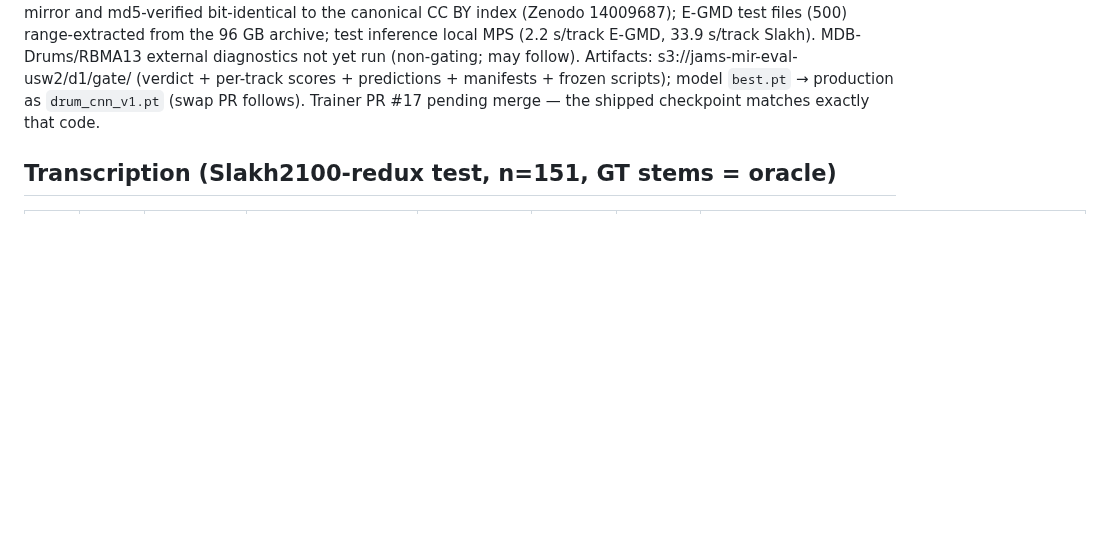
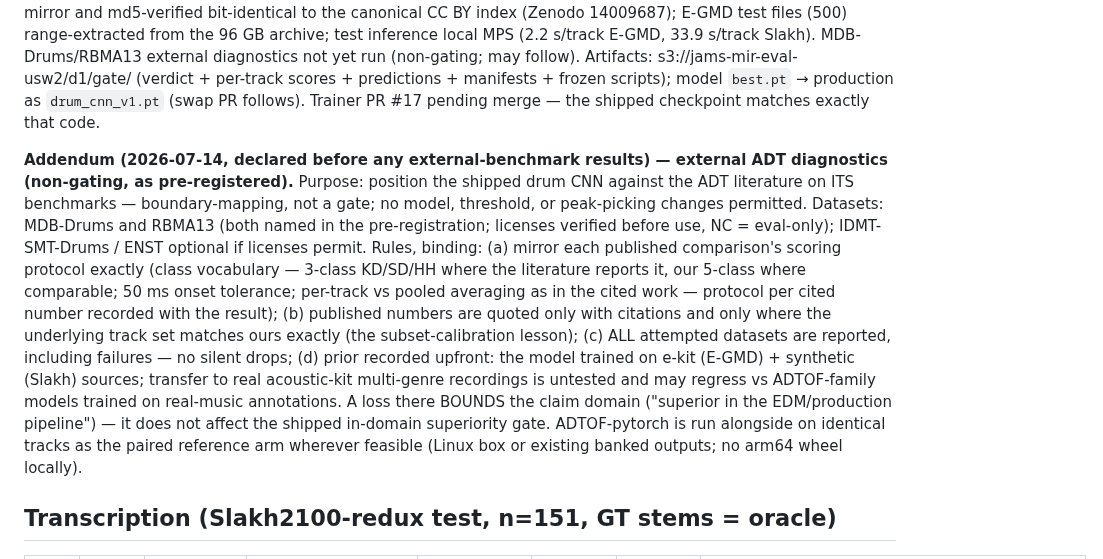
Before and after one commit to jhurliman/jams, a Markdown page: paper/EXPERIMENTS.md, the part around the change. GitHub-like rendering; blank space fills up the shorter version.

Commit message:
eval: D1 addendum — external ADT diagnostics protocol (non-gating), declared pre-results
Co-Authored-By: Claude Fable 5 <noreply@anthropic.com>

```diff
--- a/paper/EXPERIMENTS.md
+++ b/paper/EXPERIMENTS.md
@@ -331,6 +331,26 @@ may follow). Artifacts: s3://jams-mir-eval-usw2/d1/gate/ (verdict + per-track sc
 predictions + manifests + frozen scripts); model `best.pt` → production as
 `drum_cnn_v1.pt` (swap PR follows). Trainer PR #17 pending merge — the shipped
 checkpoint matches exactly that code.
+
+**Addendum (2026-07-14, declared before any external-benchmark results) — external ADT
+diagnostics (non-gating, as pre-registered).** Purpose: position the shipped drum CNN
+against the ADT literature on ITS benchmarks — boundary-mapping, not a gate; no model,
+threshold, or peak-picking changes permitted. Datasets: MDB-Drums and RBMA13 (both
+named in the pre-registration; licenses verified before use, NC = eval-only);
+IDMT-SMT-Drums / ENST optional if licenses permit. Rules, binding: (a) mirror each
+published comparison's scoring protocol exactly (class vocabulary — 3-class KD/SD/HH
+where the literature reports it, our 5-class where comparable; 50 ms onset tolerance;
+per-track vs pooled averaging as in the cited work — protocol per cited number recorded
+with the result); (b) published numbers are quoted only with citations and only where
+the underlying track set matches ours exactly (the subset-calibration lesson); (c) ALL
+attempted datasets are reported, including failures — no silent drops; (d) prior
+recorded upfront: the model trained on e-kit (E-GMD) + synthetic (Slakh) sources;
+transfer to real acoustic-kit multi-genre recordings is untested and may regress vs
+ADTOF-family models trained on real-music annotations. A loss there BOUNDS the claim
+domain ("superior in the EDM/production pipeline") — it does not affect the shipped
+in-domain superiority gate. ADTOF-pytorch is run alongside on identical tracks as the
+paired reference arm wherever feasible (Linux box or existing banked outputs; no
+arm64 wheel locally).
 
 ## Transcription (Slakh2100-redux test, n=151, GT stems = oracle)
 
```
